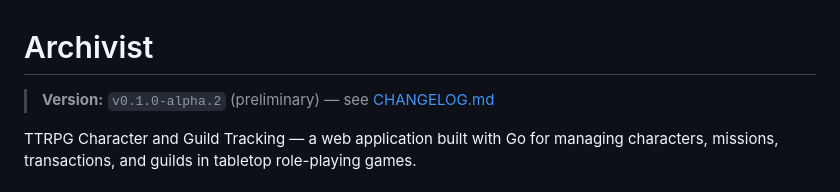
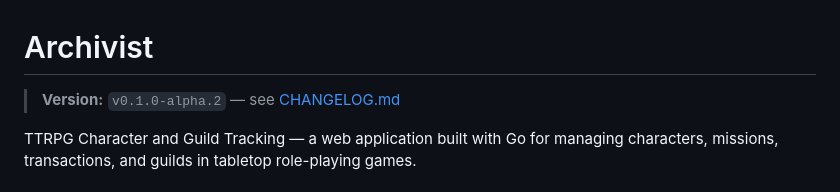
Before and after one commit to ChewRafa/archivist, a Markdown page: README.md, the part around the change. Drawn GitHub-style.

Commit message:
chore: update readme

```diff
--- a/README.md
+++ b/README.md
@@ -1,6 +1,6 @@
 # Archivist
 
-> **Version:** `v0.1.0-alpha.2` (preliminary) — see [CHANGELOG.md](CHANGELOG.md)
+> **Version:** `v0.1.0-alpha.2` — see [CHANGELOG.md](CHANGELOG.md)
 
 TTRPG Character and Guild Tracking — a web application built with Go for managing characters, missions, transactions, and guilds in tabletop role-playing games.
 
```
